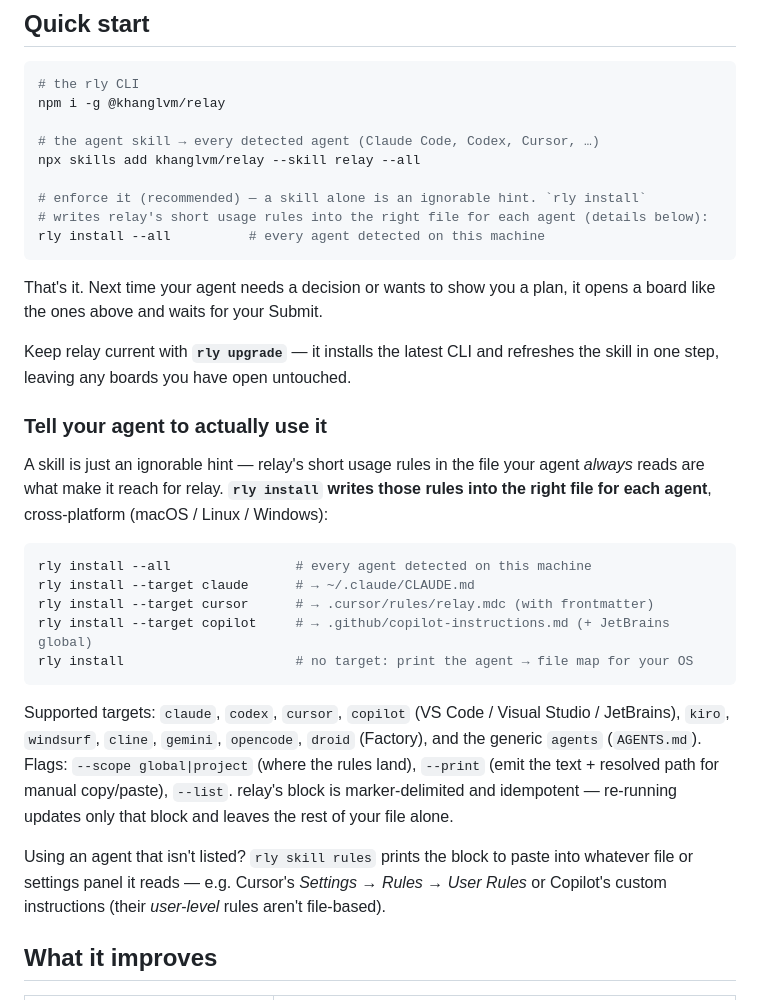
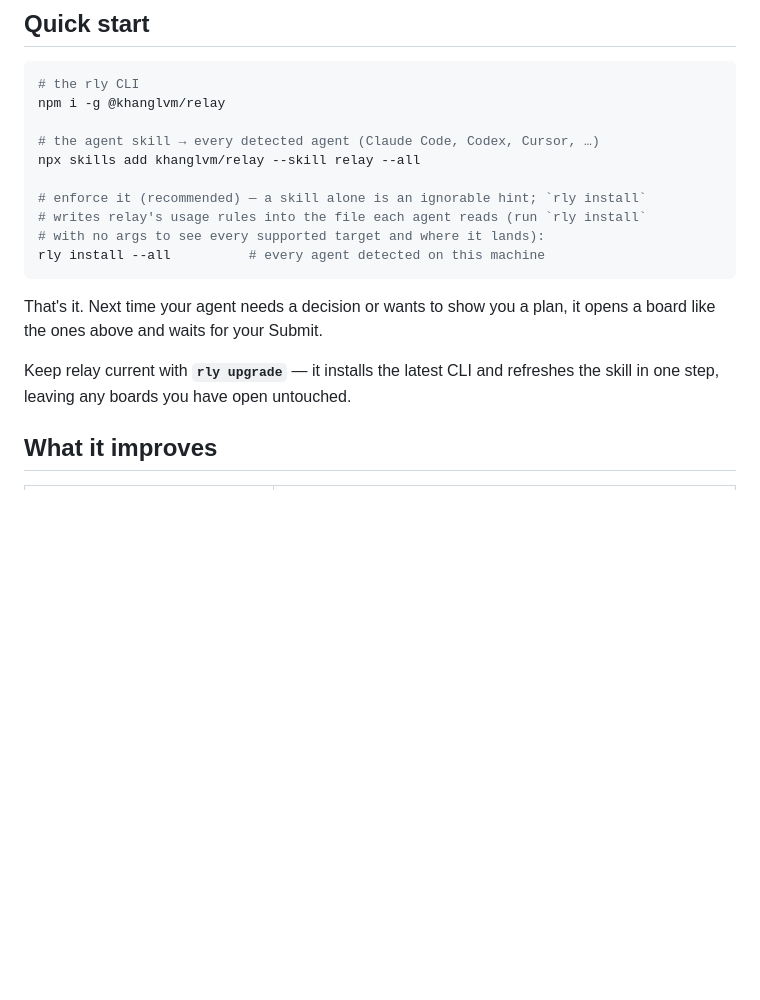
Before and after one commit to khanglvm/relay, a Markdown page: README.md, the part around the change. GitHub-like rendering; blank space fills up the shorter version.

Commit message:
docs: drop redundant "Tell your agent to actually use it" README section
Quick start already runs `rly install --all`, and the "Learn more" table keeps
the full per-agent target list + flags, so the standalone section just restated
it. Quick start now points at `rly install` (no args) for the per-agent map.

Co-Authored-By: Claude Opus 4.8 (1M context) <noreply@anthropic.com>

````diff
--- a/README.md
+++ b/README.md
@@ -25,8 +25,9 @@ npm i -g @khanglvm/relay
 # the agent skill → every detected agent (Claude Code, Codex, Cursor, …)
 npx skills add khanglvm/relay --skill relay --all
 
-# enforce it (recommended) — a skill alone is an ignorable hint. `rly install`
-# writes relay's short usage rules into the right file for each agent (details below):
+# enforce it (recommended) — a skill alone is an ignorable hint; `rly install`
+# writes relay's usage rules into the file each agent reads (run `rly install`
+# with no args to see every supported target and where it lands):
 rly install --all          # every agent detected on this machine
 ```
 
@@ -35,32 +36,6 @@ it opens a board like the ones above and waits for your Submit.
 
 Keep relay current with **`rly upgrade`** — it installs the latest CLI and
 refreshes the skill in one step, leaving any boards you have open untouched.
-
-### Tell your agent to actually use it
-
-A skill is just an ignorable hint — relay's short usage rules in the file your
-agent *always* reads are what make it reach for relay. **`rly install` writes
-those rules into the right file for each agent**, cross-platform (macOS / Linux /
-Windows):
-
-```sh
-rly install --all                # every agent detected on this machine
-rly install --target claude      # → ~/.claude/CLAUDE.md
-rly install --target cursor      # → .cursor/rules/relay.mdc (with frontmatter)
-rly install --target copilot     # → .github/copilot-instructions.md (+ JetBrains global)
-rly install                      # no target: print the agent → file map for your OS
-```
-
-Supported targets: `claude`, `codex`, `cursor`, `copilot` (VS Code / Visual Studio /
-JetBrains), `kiro`, `windsurf`, `cline`, `gemini`, `opencode`, `droid` (Factory), and
-the generic `agents` (`AGENTS.md`). Flags: `--scope global|project` (where the rules
-land), `--print` (emit the text + resolved path for manual copy/paste), `--list`.
-relay's block is marker-delimited and idempotent — re-running updates only that block
-and leaves the rest of your file alone.
-
-Using an agent that isn't listed? `rly skill rules` prints the block to paste into
-whatever file or settings panel it reads — e.g. Cursor's *Settings → Rules → User
-Rules* or Copilot's custom instructions (their *user-level* rules aren't file-based).
 
 ## What it improves
 
````
